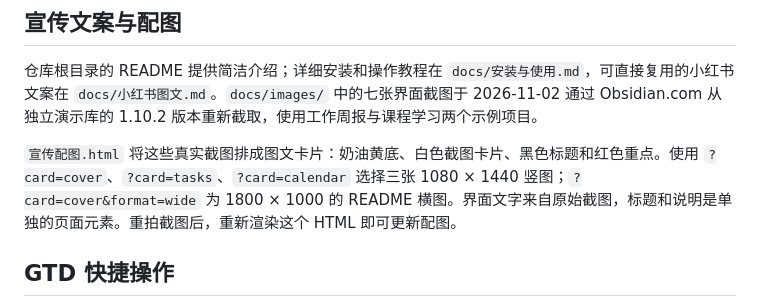
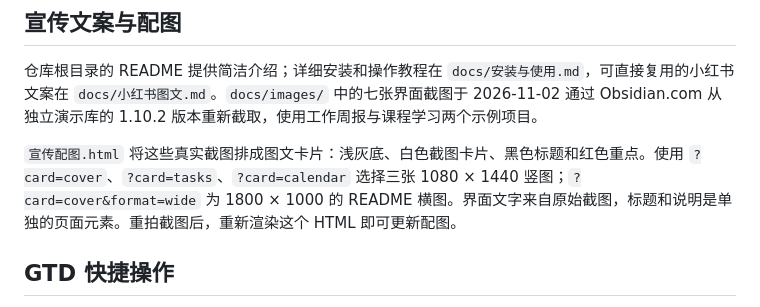
Before and after one commit to QiminW/Obsidian_GTD_System, a Markdown page: 维护资料/README.md, the part around the change. GitHub-like rendering.

```diff
--- a/维护资料/README.md
+++ b/维护资料/README.md
@@ -6,7 +6,7 @@
 
 仓库根目录的 README 提供简洁介绍；详细安装和操作教程在 `docs/安装与使用.md`，可直接复用的小红书文案在 `docs/小红书图文.md`。`docs/images/` 中的七张界面截图于 2026-11-02 通过 Obsidian.com 从独立演示库的 1.10.2 版本重新截取，使用工作周报与课程学习两个示例项目。
 
-`宣传配图.html` 将这些真实截图排成图文卡片：奶油黄底、白色截图卡片、黑色标题和红色重点。使用 `?card=cover`、`?card=tasks`、`?card=calendar` 选择三张 1080 × 1440 竖图；`?card=cover&format=wide` 为 1800 × 1000 的 README 横图。界面文字来自原始截图，标题和说明是单独的页面元素。重拍截图后，重新渲染这个 HTML 即可更新配图。
+`宣传配图.html` 将这些真实截图排成图文卡片：浅灰底、白色截图卡片、黑色标题和红色重点。使用 `?card=cover`、`?card=tasks`、`?card=calendar` 选择三张 1080 × 1440 竖图；`?card=cover&format=wide` 为 1800 × 1000 的 README 横图。界面文字来自原始截图，标题和说明是单独的页面元素。重拍截图后，重新渲染这个 HTML 即可更新配图。
 
 ## GTD 快捷操作
 
```
Also changed, not shown: docs/images/promo-01-cover.png, docs/images/promo-02-tasks.png, docs/images/promo-03-calendar.png, docs/images/promo-hero.png, 2 other files.
